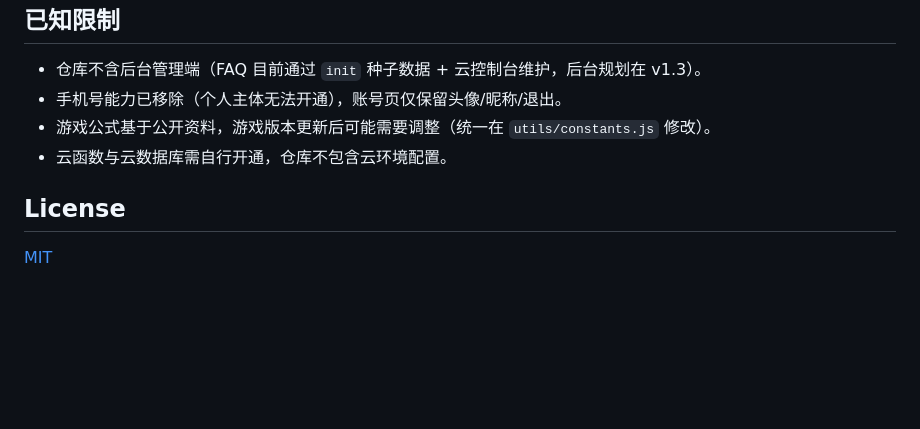
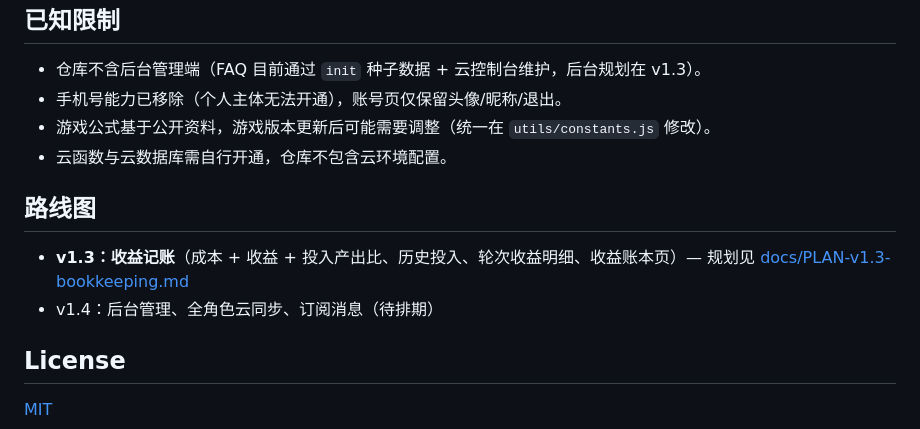
Before and after one commit to zz12hui/mhxy-getcash-toolsbox, a Markdown page: README.md, the part around the change. GitHub-like rendering; blank space fills up the shorter version.

```diff
--- a/README.md
+++ b/README.md
@@ -151,6 +151,11 @@ npm test             # Node 单测（游戏公式、费用计算、存储、撤
 - 游戏公式基于公开资料，游戏版本更新后可能需要调整（统一在 `utils/constants.js` 修改）。
 - 云函数与云数据库需自行开通，仓库不包含云环境配置。
 
+## 路线图
+
+- **v1.3：收益记账**（成本 + 收益 + 投入产出比、历史投入、轮次收益明细、收益账本页）— 规划见 [docs/PLAN-v1.3-bookkeeping.md](docs/PLAN-v1.3-bookkeeping.md)
+- v1.4：后台管理、全角色云同步、订阅消息（待排期）
+
 ## License
 
 [MIT](LICENSE)
```
Also changed, not shown: docs/PLAN-v1.3-bookkeeping.md (added, +339 -0 lines).
